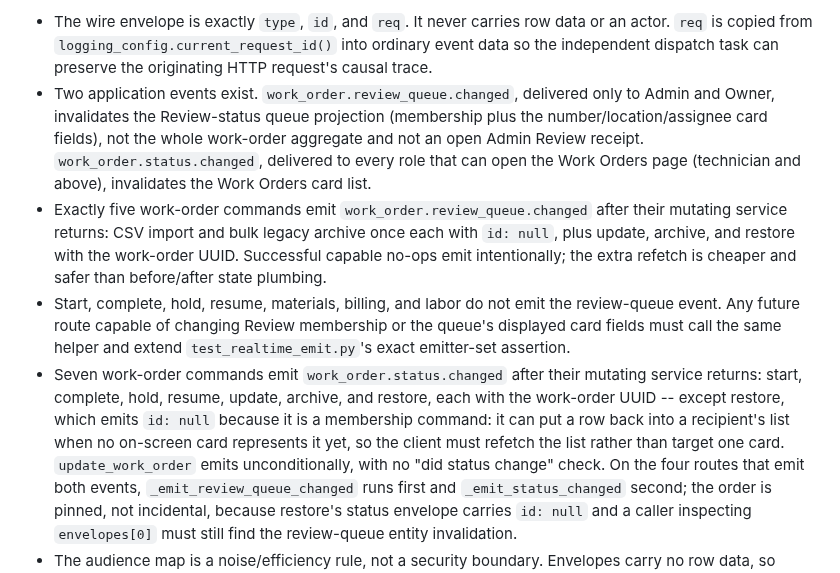
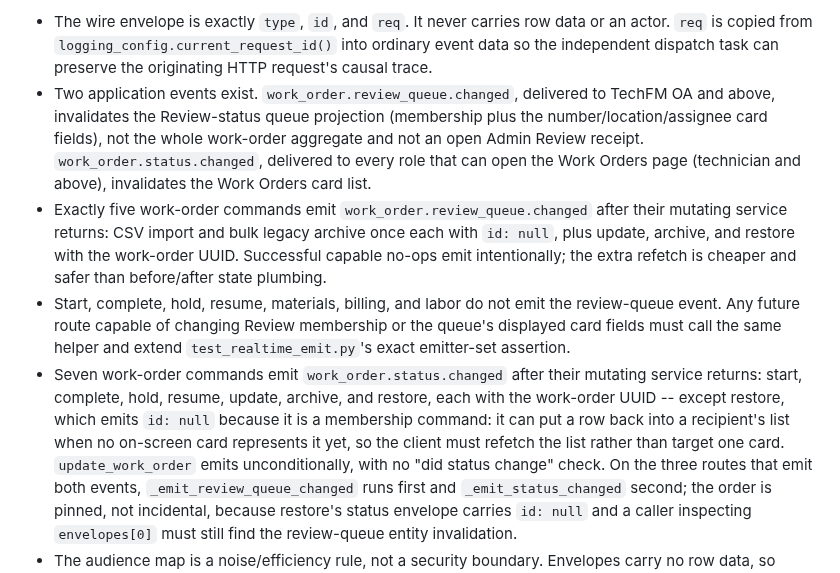
Before and after one commit to Avidiyah/inventory_app_git, a Markdown page: docs/current-state.md, the part around the change. Rendered like a GitHub page.

Commit message:
Fix Task 8 review findings: emitter-overlap count and review-queue audience

```diff
--- a/docs/current-state.md
+++ b/docs/current-state.md
@@ -357,7 +357,7 @@ Real-time invalidation (`domain/realtime.py`, `services/realtime.py`,
   into ordinary event data so the independent dispatch task can preserve the
   originating HTTP request's causal trace.
 - Two application events exist. `work_order.review_queue.changed`, delivered
-  only to Admin and Owner, invalidates the Review-status queue projection
+  to TechFM OA and above, invalidates the Review-status queue projection
   (membership plus the number/location/assignee card fields), not the whole
   work-order aggregate and not an open Admin Review receipt.
   `work_order.status.changed`, delivered to every role that can open the Work
@@ -377,7 +377,7 @@ Real-time invalidation (`domain/realtime.py`, `services/realtime.py`,
   `id: null` because it is a membership command: it can put a row back into a
   recipient's list when no on-screen card represents it yet, so the client
   must refetch the list rather than target one card. `update_work_order` emits
-  unconditionally, with no "did status change" check. On the four routes that
+  unconditionally, with no "did status change" check. On the three routes that
   emit both events, `_emit_review_queue_changed` runs first and
   `_emit_status_changed` second; the order is pinned, not incidental, because
   restore's status envelope carries `id: null` and a caller inspecting
```
